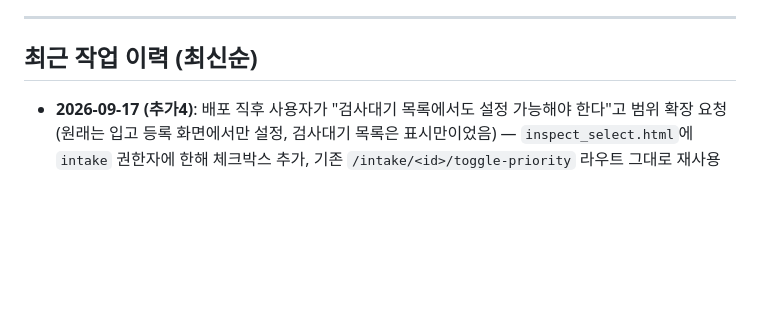
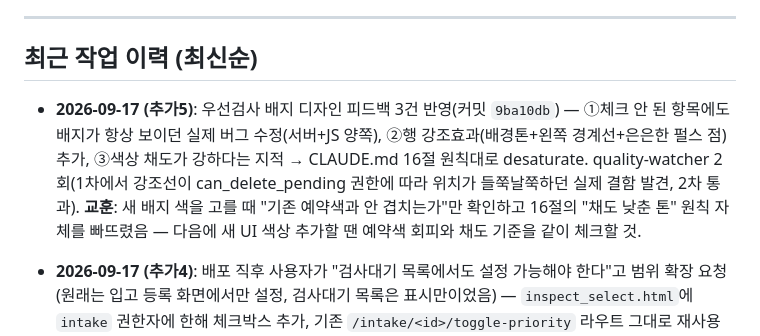
Before and after one commit to thebrilliantpillar-beep/QC-SYSTEM, a Markdown page: PROGRESS.md, the part around the change. GitHub-like rendering; blank space fills up the shorter version.

Commit message:
docs: 우선검사 배지 디자인 수정 작업이력 기록
Co-Authored-By: Claude Sonnet 5 <noreply@anthropic.com>
Claude-Session: https://claude.ai/code/session_01B7WfAuYKiLyiZW6N9fpMsA

```diff
--- a/PROGRESS.md
+++ b/PROGRESS.md
@@ -8,6 +8,14 @@
 
 ## 최근 작업 이력 (최신순)
 
+- **2026-09-17 (추가5)**: 우선검사 배지 디자인 피드백 3건 반영(커밋 `9ba10db`) —
+  ①체크 안 된 항목에도 배지가 항상 보이던 실제 버그 수정(서버+JS 양쪽), ②행
+  강조효과(배경톤+왼쪽 경계선+은은한 펄스 점) 추가, ③색상 채도가 강하다는 지적
+  → CLAUDE.md 16절 원칙대로 desaturate. quality-watcher 2회(1차에서 강조선이
+  can_delete_pending 권한에 따라 위치가 들쭉날쭉하던 실제 결함 발견, 2차 통과).
+  **교훈**: 새 배지 색을 고를 때 "기존 예약색과 안 겹치는가"만 확인하고 16절의
+  "채도 낮춘 톤" 원칙 자체를 빠뜨렸음 — 다음에 새 UI 색상 추가할 땐 예약색 회피와
+  채도 기준을 같이 체크할 것.
 - **2026-09-17 (추가4)**: 배포 직후 사용자가 "검사대기 목록에서도 설정 가능해야
   한다"고 범위 확장 요청(원래는 입고 등록 화면에서만 설정, 검사대기 목록은
   표시만이었음) — `inspect_select.html`에 `intake` 권한자에 한해 체크박스 추가,
```
